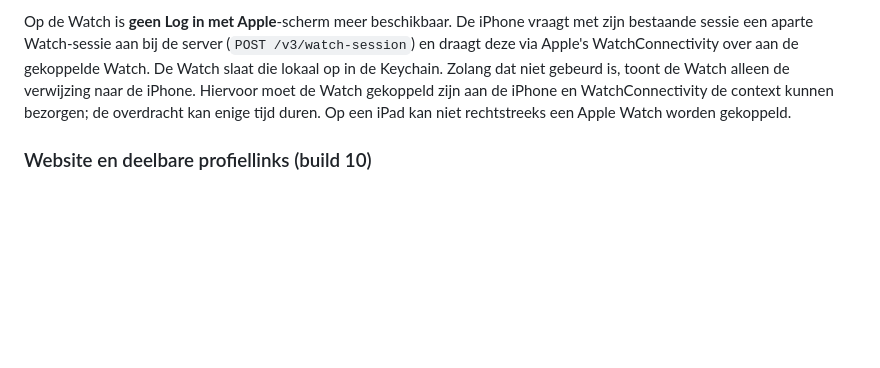
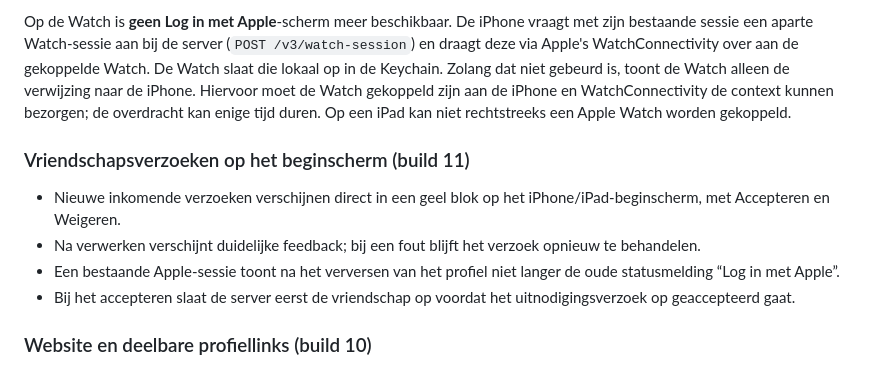
Before and after one commit to LRvdLinden/nl.lrvdlinden.voixy, a Markdown page: README.md, the part around the change. Rendered like a GitHub page; blank space fills up the shorter version.

Commit message:
Document friend request fixes for build 11

```diff
--- a/README.md
+++ b/README.md
@@ -68,6 +68,13 @@ Op iPhone loopt de eerste installatie door zeven stappen: welkom (met veegbare i
 
 Op de Watch is **geen Log in met Apple**-scherm meer beschikbaar. De iPhone vraagt met zijn bestaande sessie een aparte Watch-sessie aan bij de server (`POST /v3/watch-session`) en draagt deze via Apple's WatchConnectivity over aan de gekoppelde Watch. De Watch slaat die lokaal op in de Keychain. Zolang dat niet gebeurd is, toont de Watch alleen de verwijzing naar de iPhone. Hiervoor moet de Watch gekoppeld zijn aan de iPhone en WatchConnectivity de context kunnen bezorgen; de overdracht kan enige tijd duren. Op een iPad kan niet rechtstreeks een Apple Watch worden gekoppeld.
 
+### Vriendschapsverzoeken op het beginscherm (build 11)
+
+- Nieuwe inkomende verzoeken verschijnen direct in een geel blok op het iPhone/iPad-beginscherm, met Accepteren en Weigeren.
+- Na verwerken verschijnt duidelijke feedback; bij een fout blijft het verzoek opnieuw te behandelen.
+- Een bestaande Apple-sessie toont na het verversen van het profiel niet langer de oude statusmelding “Log in met Apple”.
+- Bij het accepteren slaat de server eerst de vriendschap op voordat het uitnodigingsverzoek op geaccepteerd gaat.
+
 ### Website en deelbare profiellinks (build 10)
 
 - De statische marketingwebsite in `website/` is voorbereid voor **https://voxie.online** met de boodschap *Binnenkort in de App Store*. De vormgeving gebruikt Voxie's geel-zwart.
```
